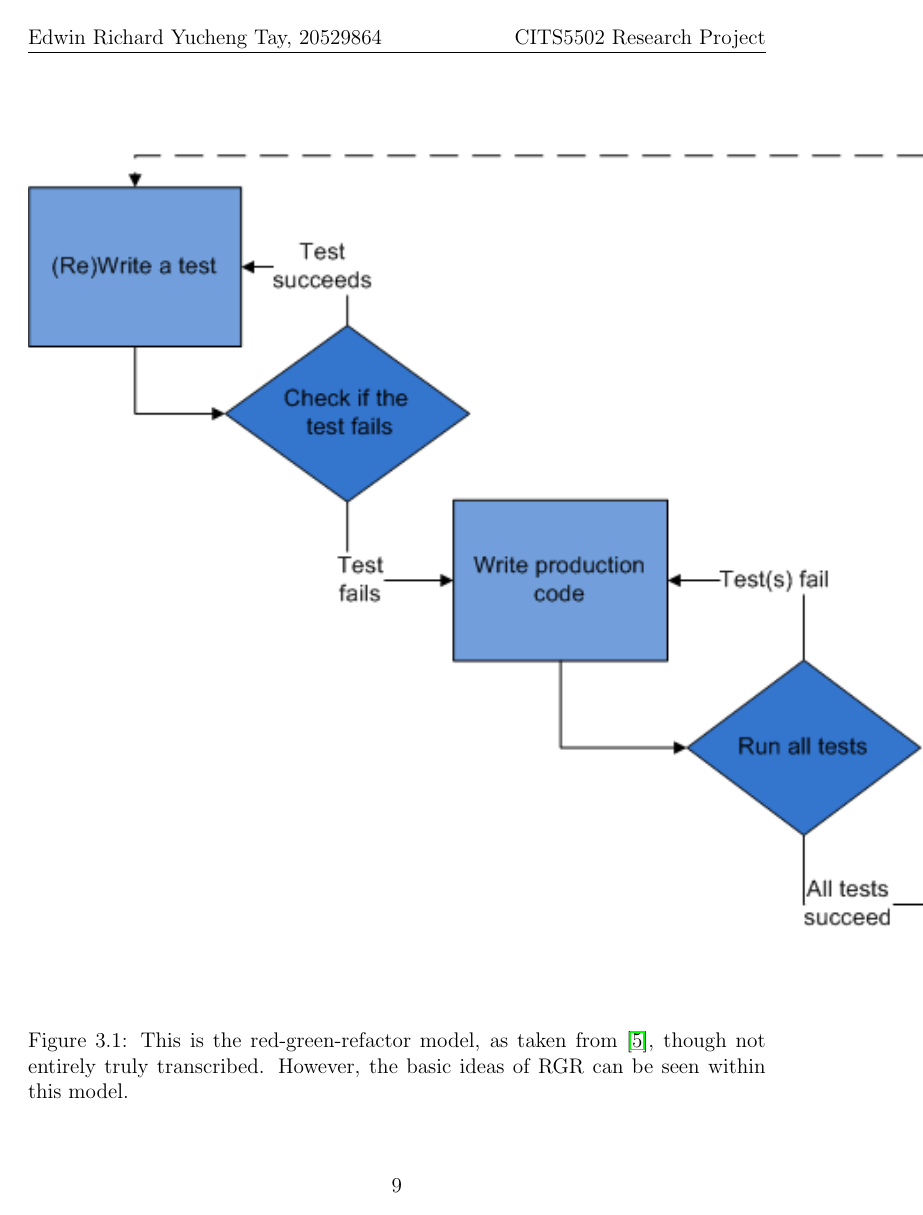
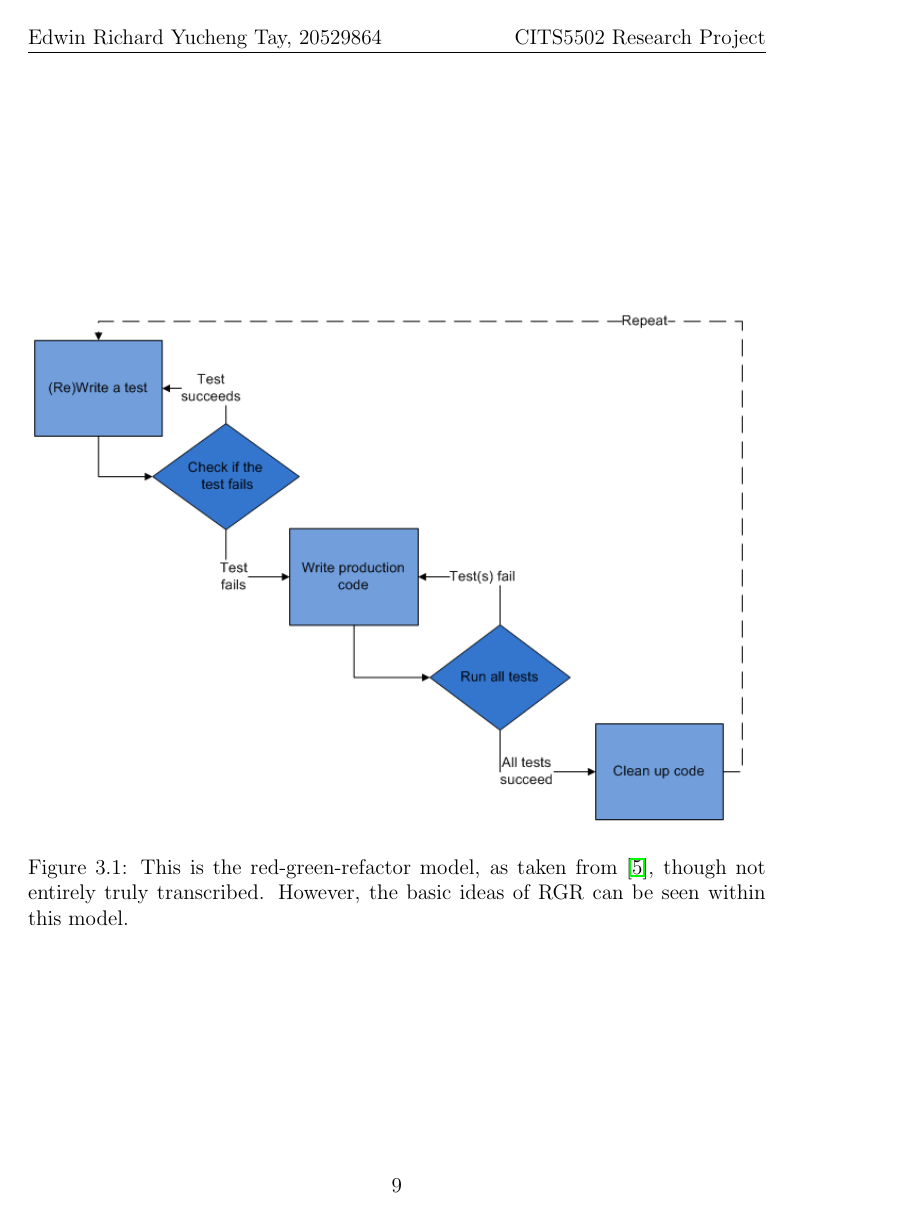
Before and after one commit to EaTea/turnt-octo-archer, a LaTeX thesis (research_project_20529864.tex, which reads others.tex): page 13 of 37. Compiled offline with pdfLaTeX.

Commit message:
Fixes some small issues with media

```diff
--- a/others.tex
+++ b/others.tex
@@ -55,7 +55,7 @@ This is demonstrated in Figure \ref{figure:RGR}.\\
 \\
 \begin{figure}
 \centering
-\includegraphics{media/Test-driven_development}
+\includegraphics[scale=0.6]{media/Test-driven_development}
 \caption{This is the red-green-refactor model, as taken from \cite{RGR:image}, though not entirely
 truly transcribed.
 However, the basic ideas of RGR can be seen within this model.}
--- a/research_project_20529864.tex
+++ b/research_project_20529864.tex
@@ -17,7 +17,7 @@
 \usetikzlibrary{arrows,shapes}
 
 %Graphis Extensions
-\DeclareGraphicsExtensions{.png, .jpg}
+\DeclareGraphicsExtensions{.png, .jpg, .PNG}
 \parindent 0pt
 
 % Predefined things such as commands, etc.
```
